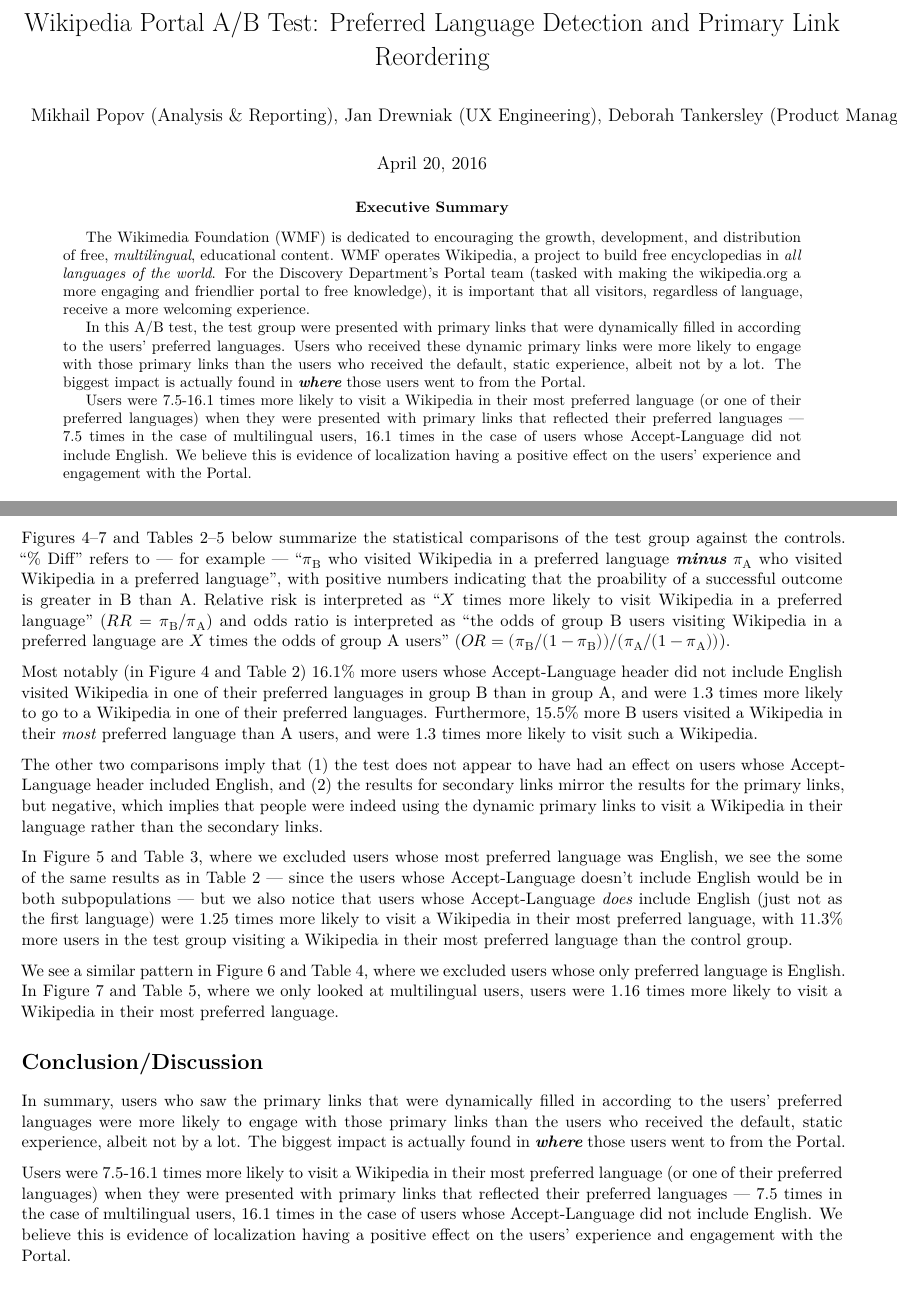
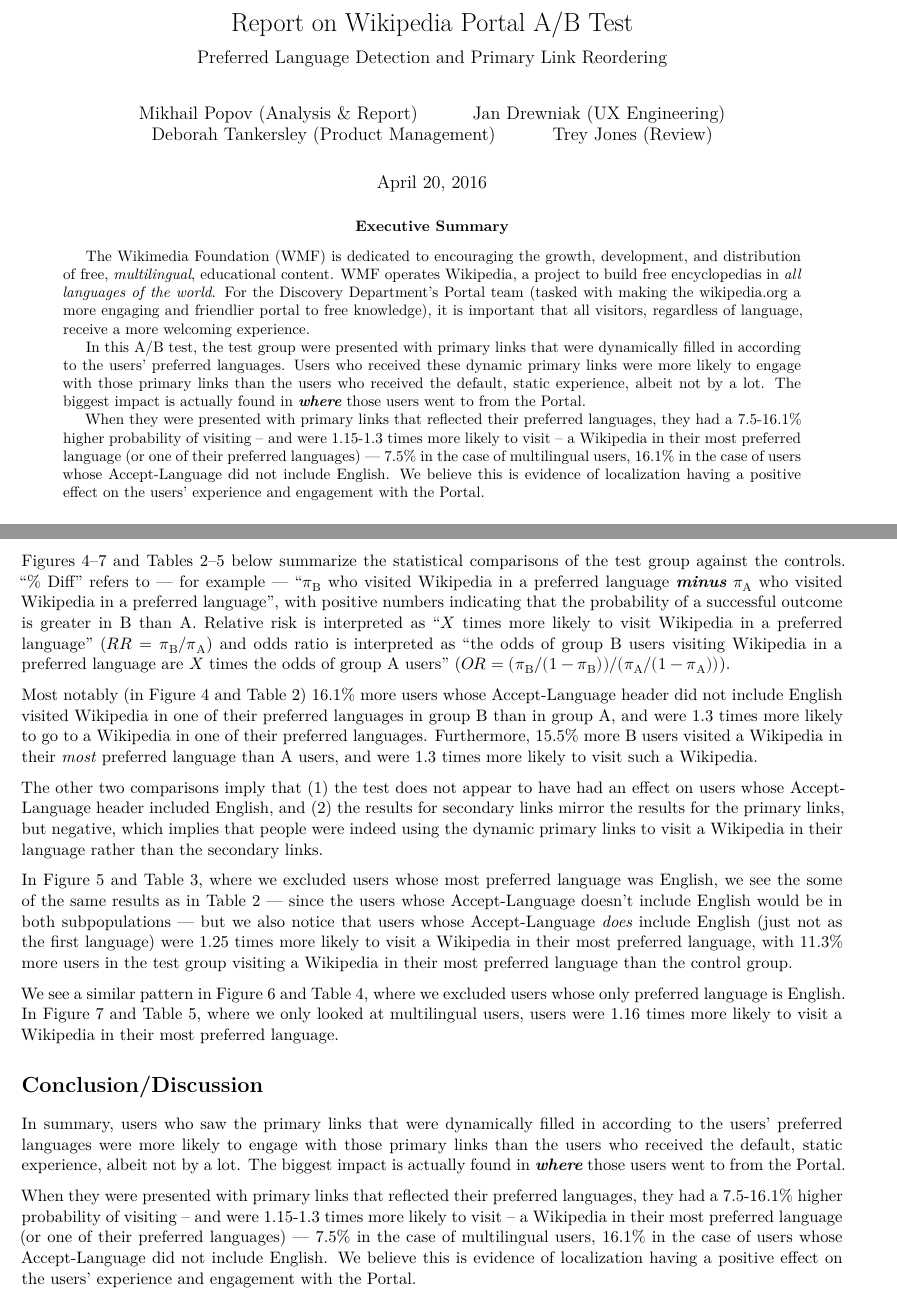
Before and after one commit to wikimedia-research/Discovery-Portal-Test-PrimaryLinkLangDetect, an R Markdown document (report.Rmd): two parts of pages 1 and 6 of 14, joined at a grey line, cut so that both start at the same text. Rendered offline with R 4.5, knitr and Pandoc, then LaTeX, with nearby package versions; a font, style sheet, LaTeX package, included part or bibliography that could not be used is replaced or left out.

Commit message:
Final draft.

```diff
--- a/report.Rmd
+++ b/report.Rmd
@@ -1,7 +1,11 @@
 ---
-title: "Wikipedia Portal A/B Test: Preferred Language Detection and Primary Link Reordering"
-author: Mikhail Popov (Analysis & Reporting), Jan Drewniak (UX Engineering), Deborah
-  Tankersley (Product Management), Trey Jones (Review)
+title: "Report on Wikipedia Portal A/B Test"
+subtitle: "Preferred Language Detection and Primary Link Reordering"
+author:
+- Mikhail Popov (Analysis & Report)
+- Jan Drewniak (UX Engineering)
+- Deborah Tankersley (Product Management)
+- Trey Jones (Review)
 date: "April 20, 2016"
 fontsize: 11pt
 geometry: margin=0.5in
@@ -25,7 +29,7 @@
 
 In this A/B test, the test group were presented with primary links that were dynamically filled in according to the users' preferred languages. Users who received these dynamic primary links were more likely to engage with those primary links than the users who received the default, static experience, albeit not by a lot. The biggest impact is actually found in \emph{\textbf{where}} those users went to from the Portal.
 
-Users were 7.5-16.1 times more likely to visit a Wikipedia in their most preferred language (or one of their preferred languages) when they were presented with primary links that reflected their preferred languages --- 7.5 times in the case of multilingual users, 16.1 times in the case of users whose Accept-Language did not include English. We believe this is evidence of localization having a positive effect on the users' experience and engagement with the Portal.
+When they were presented with primary links that reflected their preferred languages, they had a 7.5-16.1\% higher probability of visiting -- and were 1.15-1.3 times more likely to visit -- a Wikipedia in their most preferred language (or one of their preferred languages)  --- 7.5\% in the case of multilingual users, 16.1\% in the case of users whose Accept-Language did not include English. We believe this is evidence of localization having a positive effect on the users' experience and engagement with the Portal.
 \end{abstract}
 
 \begin{figure}[h]
@@ -122,7 +126,7 @@
 
 \subsection*{Destination}
 
-Figures \ref{fig:visits_all}--\ref{fig:visits_multilang} and Tables \ref{table:visits_all}--\ref{table:visits_multilang} below summarize the statistical comparisons of the test group against the controls. "\% Diff" refers to --- for example --- "$\pi_\text{B}$ who visited Wikipedia in a preferred language \textbf{\emph{minus}} $\pi_\text{A}$ who visited Wikipedia in a preferred language", with positive numbers indicating that the proability of a successful outcome is greater in B than A. Relative risk is interpreted as "$X$ times more likely to visit Wikipedia in a preferred language" ($RR = \pi_\text{B}/\pi_\text{A}$) and odds ratio is interpreted as "the odds of group B users visiting Wikipedia in a preferred language are $X$ times the odds of group A users" ($OR = (\pi_\text{B}/(1-\pi_\text{B}))/(\pi_\text{A}/(1-\pi_\text{A}))$).
+Figures \ref{fig:visits_all}--\ref{fig:visits_multilang} and Tables \ref{table:visits_all}--\ref{table:visits_multilang} below summarize the statistical comparisons of the test group against the controls. "\% Diff" refers to --- for example --- "$\pi_\text{B}$ who visited Wikipedia in a preferred language \textbf{\emph{minus}} $\pi_\text{A}$ who visited Wikipedia in a preferred language", with positive numbers indicating that the probability of a successful outcome is greater in B than A. Relative risk is interpreted as "$X$ times more likely to visit Wikipedia in a preferred language" ($RR = \pi_\text{B}/\pi_\text{A}$) and odds ratio is interpreted as "the odds of group B users visiting Wikipedia in a preferred language are $X$ times the odds of group A users" ($OR = (\pi_\text{B}/(1-\pi_\text{B}))/(\pi_\text{A}/(1-\pi_\text{A}))$).
 
 Most notably (in Figure \ref{fig:visits_all} and Table \ref{table:visits_all}) 16.1\% more users whose Accept-Language header did not include English visited Wikipedia in one of their preferred languages in group B than in group A, and were 1.3 times more likely to go to a Wikipedia in one of their preferred languages. Furthermore, 15.5\% more B users visited a Wikipedia in their \emph{most} preferred language than A users, and were 1.3 times more likely to visit such a Wikipedia.
 
@@ -136,7 +140,7 @@
 
 In summary, users who saw the primary links that were dynamically filled in according to the users' preferred languages were more likely to engage with those primary links than the users who received the default, static experience, albeit not by a lot. The biggest impact is actually found in \emph{\textbf{where}} those users went to from the Portal.
 
-Users were 7.5-16.1 times more likely to visit a Wikipedia in their most preferred language (or one of their preferred languages) when they were presented with primary links that reflected their preferred languages --- 7.5 times in the case of multilingual users, 16.1 times in the case of users whose Accept-Language did not include English. We believe this is evidence of localization having a positive effect on the users' experience and engagement with the Portal.
+When they were presented with primary links that reflected their preferred languages, they had a 7.5-16.1\% higher probability of visiting -- and were 1.15-1.3 times more likely to visit -- a Wikipedia in their most preferred language (or one of their preferred languages)  --- 7.5\% in the case of multilingual users, 16.1\% in the case of users whose Accept-Language did not include English. We believe this is evidence of localization having a positive effect on the users' experience and engagement with the Portal.
 
 \newpage
 
```
Also changed, not shown: report.Rmd (6 more changed lines), 1 other file.
